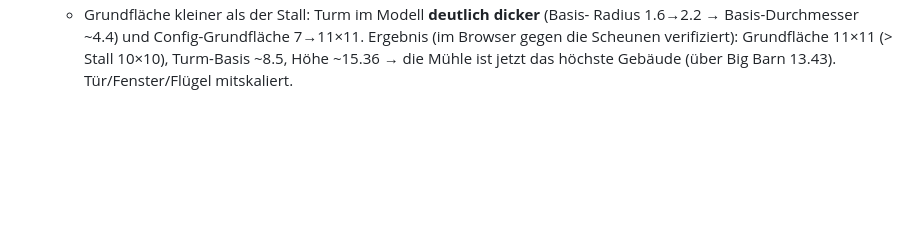
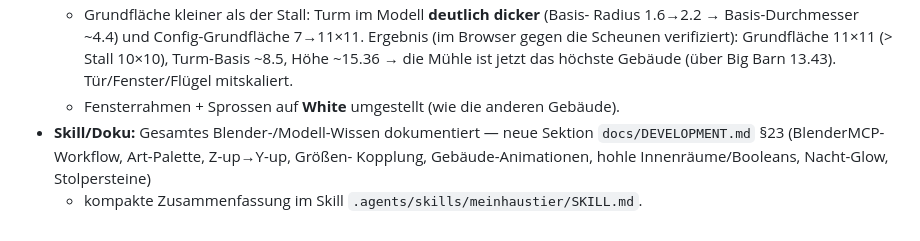
Before and after one commit to iptoux/MeineFarm, a Markdown page: progress.md, the part around the change. GitHub-like rendering; blank space fills up the shorter version.

Commit message:
feat: update window frames to white and document Blender modeling skills

```diff
--- a/progress.md
+++ b/progress.md
@@ -58,3 +58,8 @@ Original prompt: Analysiere das Project/Game. Nutze alle zur verfuegung stehende
     Ergebnis (im Browser gegen die Scheunen verifiziert): Grundfläche 11×11
     (> Stall 10×10), Turm-Basis ~8.5, Höhe ~15.36 → die Mühle ist jetzt das
     höchste Gebäude (über Big Barn 13.43). Tür/Fenster/Flügel mitskaliert.
+  - Fensterrahmen + Sprossen auf **White** umgestellt (wie die anderen Gebäude).
+- **Skill/Doku:** Gesamtes Blender-/Modell-Wissen dokumentiert — neue Sektion
+  `docs/DEVELOPMENT.md` §23 (BlenderMCP-Workflow, Art-Palette, Z-up→Y-up, Größen-
+  Kopplung, Gebäude-Animationen, hohle Innenräume/Booleans, Nacht-Glow, Stolpersteine)
+  + kompakte Zusammenfassung im Skill `.agents/skills/meinhaustier/SKILL.md`.
```
